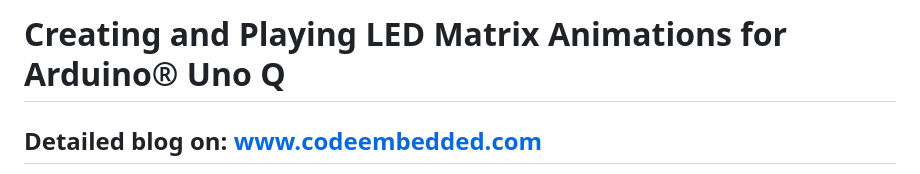
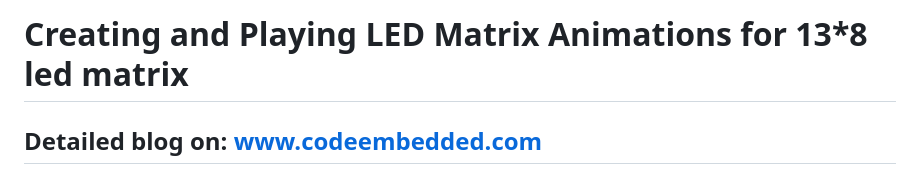
Before and after one commit to ph0en1xr3t/arduino_led_matrix_tools, a Markdown page: README.md, the part around the change. Rendered like a GitHub page.

```diff
--- a/README.md
+++ b/README.md
@@ -1,4 +1,4 @@
-# Creating and Playing LED Matrix Animations for Arduino® Uno Q
+# Creating and Playing LED Matrix Animations for 13*8 led matrix
 ## Detailed blog on: www.codeembedded.com
 A set of tools designed to create, edit, and play animations for a 13x8 LED matrix. Whether you prefer a visual editor or working with ASCII art, these tools have you covered.
 
```
